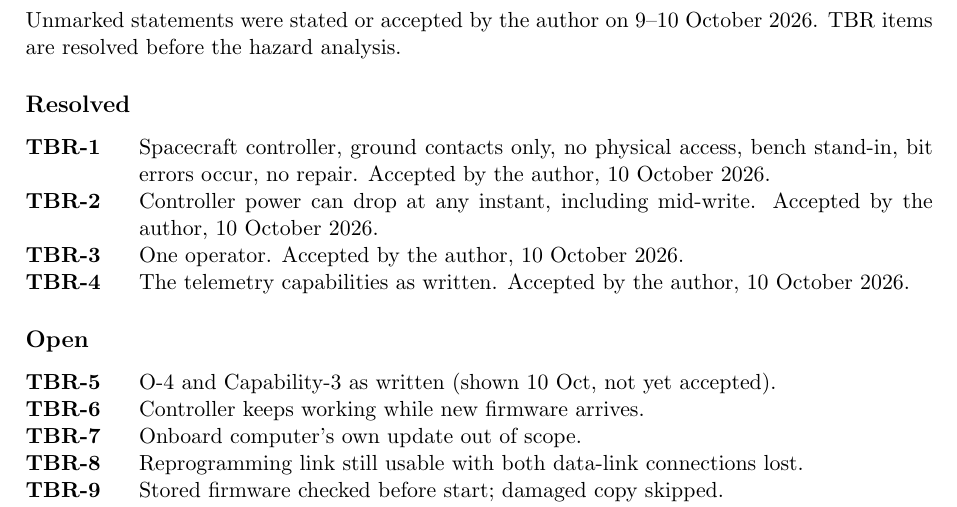
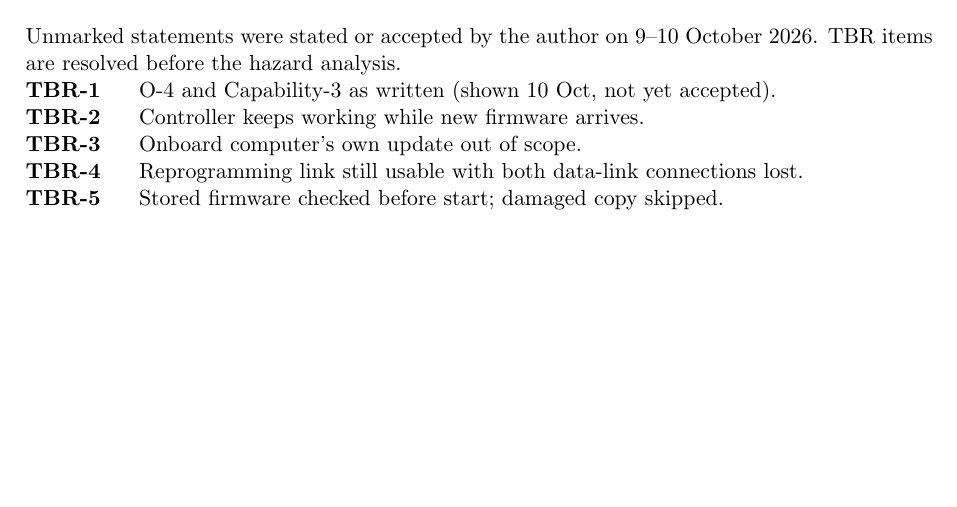
Before and after one commit to Tocki28/fail-safe-in-orbit-reprogramming, a LaTeX document (docs/conops/main.tex): part of page 10 of 10, cut so that both start at the same text, the shorter picture padded with empty space. Compiled offline with pdfLaTeX.

Commit message:
ConOps App. C: remove the resolved list
Accepted items are recorded by the line "Unmarked statements were
stated or accepted by the author on 9-10 October 2026"; the open TBRs
renumber from 1.

Co-Authored-By: Claude Opus 5.5 <noreply@anthropic.com>

```diff
--- a/docs/conops/main.tex
+++ b/docs/conops/main.tex
@@ -616,18 +616,6 @@ Not applicable: bench demonstration.
 \section{Open Items}
 Unmarked statements were stated or accepted by the author on 9--10 October
 2026. TBR items are resolved before the hazard analysis.
-\subsection*{Resolved}
-\begin{description}
-\tbrresolved{situation}{Spacecraft controller, ground contacts only, no
-  physical access, bench stand-in, bit errors occur, no repair. Accepted by the
-  author, 10 October 2026.}
-\tbrresolved{power}{Controller power can drop at any instant, including
-  mid-write. Accepted by the author, 10 October 2026.}
-\tbrresolved{operator}{One operator. Accepted by the author, 10 October 2026.}
-\tbrresolved{telemetry}{The telemetry capabilities as written. Accepted by the author, 10 October 2026.}
-\end{description}
-
-\subsection*{Open}
 \begin{description}
 \tbritem{faults}{O-4 and Capability-3 as written (shown 10 Oct, not yet
   accepted).}
```
Also changed, not shown: docs/conops/ConOps_Remote-Controller-Fail-Safe-Update_Iss1_Rev0_DRAFT.pdf.
